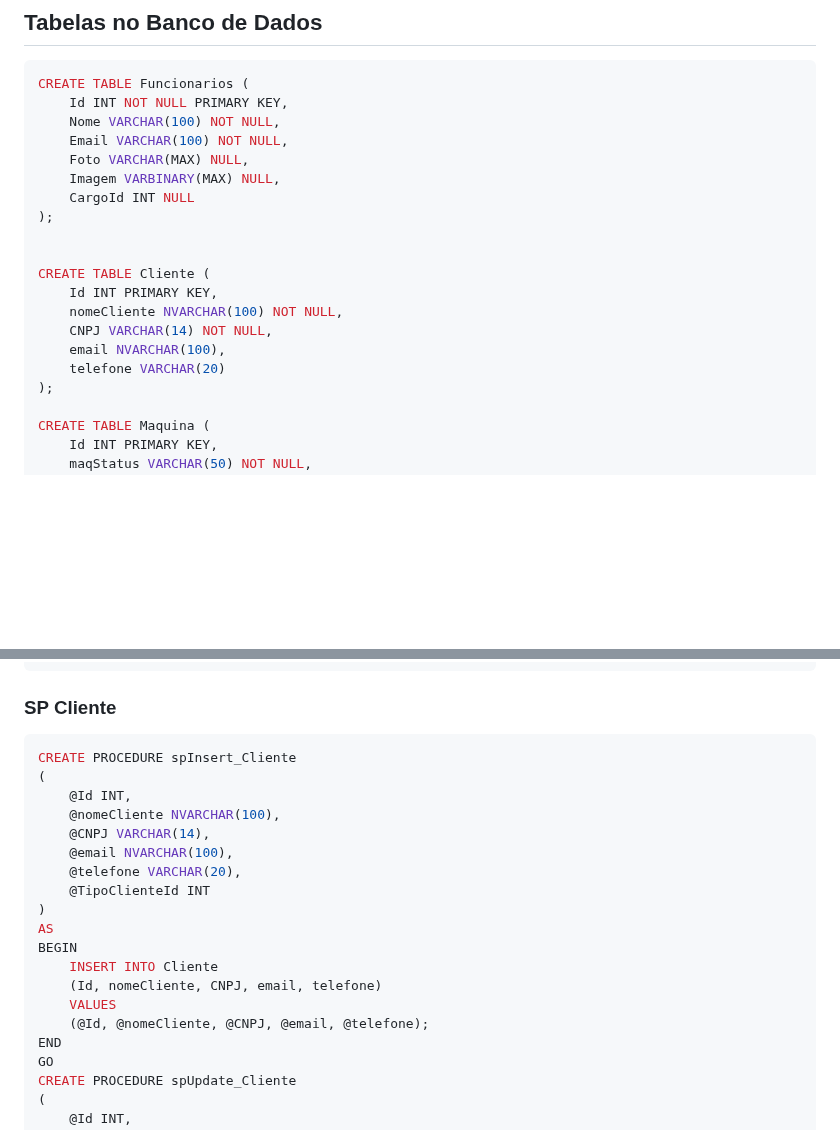
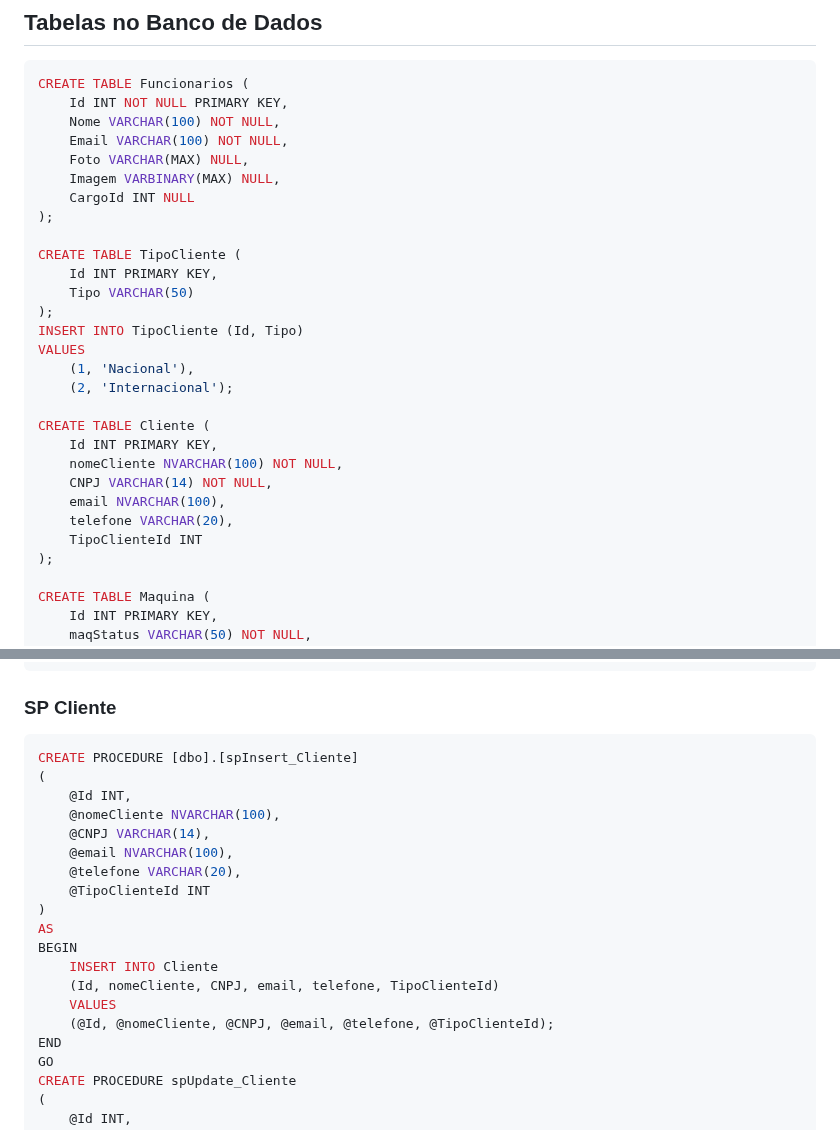
Before and after one commit to ConfuseKarma/DryFi-ProjectBasedLearning, a Markdown page: Linguagem_Progamacao.md, 2 parts joined by grey strips. Rendered like a GitHub page; blank space fills up the shorter version.

````diff
--- a/Linguagem_Progamacao.md
+++ b/Linguagem_Progamacao.md
@@ -15,13 +15,22 @@ CREATE TABLE Funcionarios (
     CargoId INT NULL
 );
 
+CREATE TABLE TipoCliente (
+    Id INT PRIMARY KEY,
+    Tipo VARCHAR(50)
+);
+INSERT INTO TipoCliente (Id, Tipo)
+VALUES
+    (1, 'Nacional'),
+    (2, 'Internacional');
 
 CREATE TABLE Cliente (
     Id INT PRIMARY KEY,
     nomeCliente NVARCHAR(100) NOT NULL,
     CNPJ VARCHAR(14) NOT NULL,
     email NVARCHAR(100),
-    telefone VARCHAR(20)
+    telefone VARCHAR(20),
+    TipoClienteId INT
 );
 
 CREATE TABLE Maquina (
@@ -124,7 +133,7 @@ GO
 ```
 ### SP Cliente ###
 ```sql
-CREATE PROCEDURE spInsert_Cliente
+CREATE PROCEDURE [dbo].[spInsert_Cliente]
 (
     @Id INT,
     @nomeCliente NVARCHAR(100),
@@ -136,9 +145,9 @@ CREATE PROCEDURE spInsert_Cliente
 AS
 BEGIN
     INSERT INTO Cliente
-    (Id, nomeCliente, CNPJ, email, telefone)
+    (Id, nomeCliente, CNPJ, email, telefone, TipoClienteId)
     VALUES
-    (@Id, @nomeCliente, @CNPJ, @email, @telefone);
+    (@Id, @nomeCliente, @CNPJ, @email, @telefone, @TipoClienteId);
 END
 GO
 CREATE PROCEDURE spUpdate_Cliente
````
